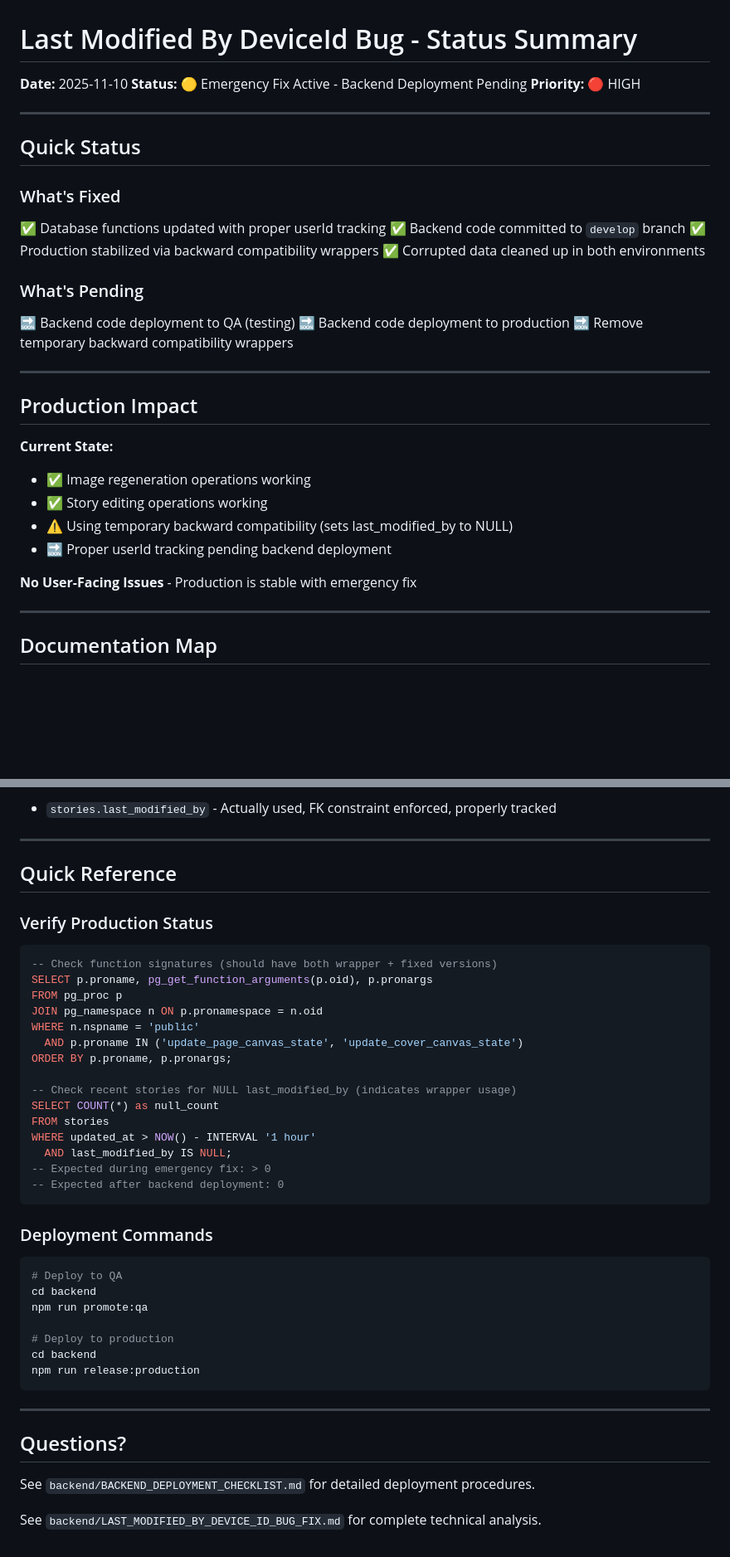
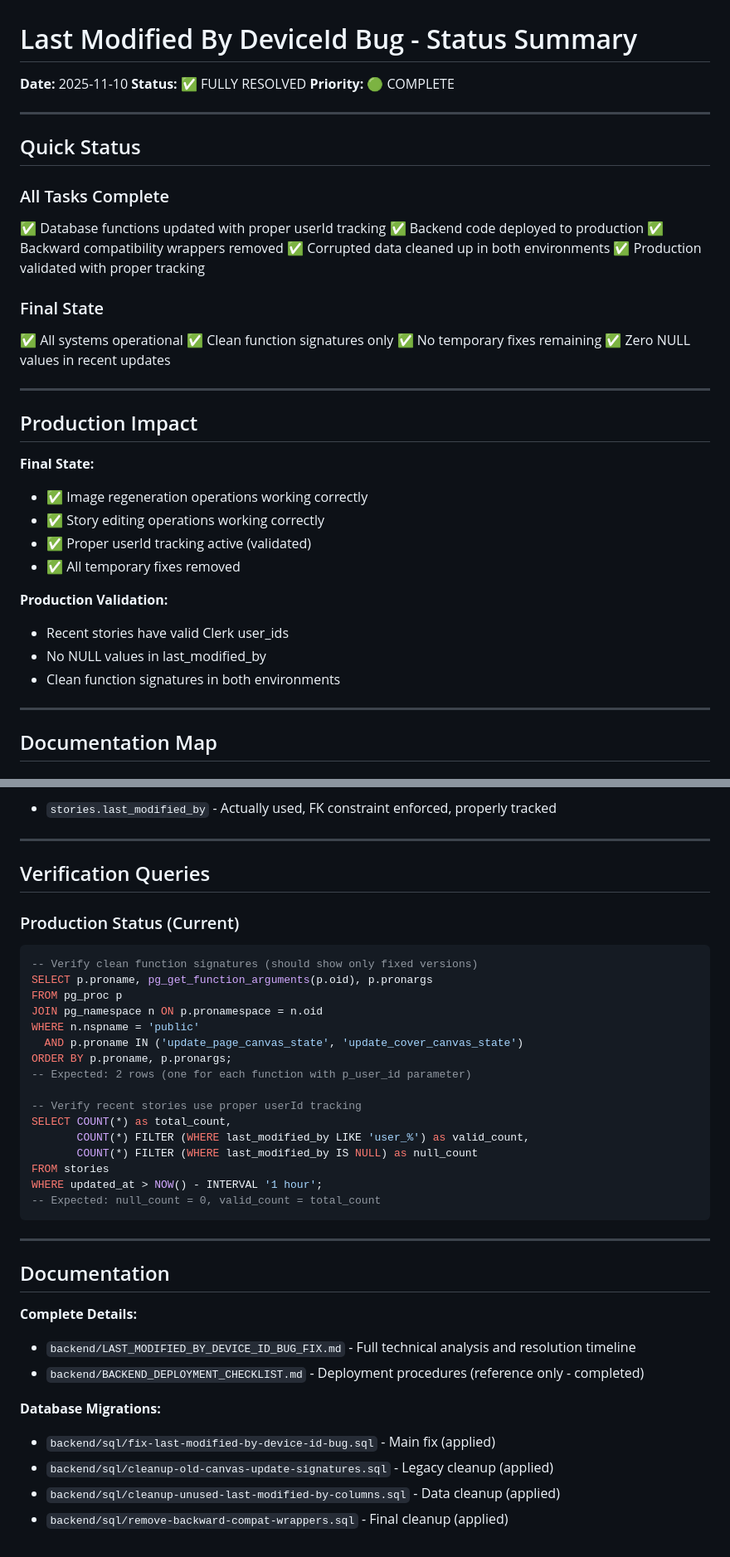
Before and after one commit to altbe/icraft-main, a Markdown page: LAST_MODIFIED_BY_BUG_STATUS.md, 2 parts joined by grey strips. Shown at 83% size. GitHub-like rendering; blank space fills up the shorter version.

Commit message:
docs: Mark last_modified_by bug as fully resolved across all documentation
Status: ✅ FULLY RESOLVED

Changes:
- Updated bug status to complete with validation
- Removed all pending action items
- Documented final cleanup of backward compatibility wrappers
- Added production verification queries

Validated:
- Backend code deployed (commit cb72ecf in main)
- Recent production stories using proper userId tracking
- Zero NULL values in last_modified_by
- Clean function signatures in both environments

Ref: backend@fe7022f

````diff
--- a/LAST_MODIFIED_BY_BUG_STATUS.md
+++ b/LAST_MODIFIED_BY_BUG_STATUS.md
@@ -1,35 +1,40 @@
 # Last Modified By DeviceId Bug - Status Summary
 
 **Date:** 2025-11-10
-**Status:** 🟡 Emergency Fix Active - Backend Deployment Pending
-**Priority:** 🔴 HIGH
+**Status:** ✅ FULLY RESOLVED
+**Priority:** 🟢 COMPLETE
 
 ---
 
 ## Quick Status
 
-### What's Fixed
+### All Tasks Complete
 ✅ Database functions updated with proper userId tracking
-✅ Backend code committed to `develop` branch
-✅ Production stabilized via backward compatibility wrappers
+✅ Backend code deployed to production
+✅ Backward compatibility wrappers removed
 ✅ Corrupted data cleaned up in both environments
+✅ Production validated with proper tracking
 
-### What's Pending
-🔜 Backend code deployment to QA (testing)
-🔜 Backend code deployment to production
-🔜 Remove temporary backward compatibility wrappers
+### Final State
+✅ All systems operational
+✅ Clean function signatures only
+✅ No temporary fixes remaining
+✅ Zero NULL values in recent updates
 
 ---
 
 ## Production Impact
 
-**Current State:**
-- ✅ Image regeneration operations working
-- ✅ Story editing operations working
-- ⚠️ Using temporary backward compatibility (sets last_modified_by to NULL)
-- 🔜 Proper userId tracking pending backend deployment
+**Final State:**
+- ✅ Image regeneration operations working correctly
+- ✅ Story editing operations working correctly
+- ✅ Proper userId tracking active (validated)
+- ✅ All temporary fixes removed
 
-**No User-Facing Issues** - Production is stable with emergency fix
+**Production Validation:**
+- Recent stories have valid Clerk user_ids
+- No NULL values in last_modified_by
+- Clean function signatures in both environments
 
 ---
 
@@ -123,44 +127,39 @@
 
 ---
 
-## Quick Reference
+## Verification Queries
 
-### Verify Production Status
+### Production Status (Current)
 
 ```sql
--- Check function signatures (should have both wrapper + fixed versions)
+-- Verify clean function signatures (should show only fixed versions)
 SELECT p.proname, pg_get_function_arguments(p.oid), p.pronargs
 FROM pg_proc p
 JOIN pg_namespace n ON p.pronamespace = n.oid
 WHERE n.nspname = 'public'
   AND p.proname IN ('update_page_canvas_state', 'update_cover_canvas_state')
 ORDER BY p.proname, p.pronargs;
+-- Expected: 2 rows (one for each function with p_user_id parameter)
 
--- Check recent stories for NULL last_modified_by (indicates wrapper usage)
-SELECT COUNT(*) as null_count
+-- Verify recent stories use proper userId tracking
+SELECT COUNT(*) as total_count,
+       COUNT(*) FILTER (WHERE last_modified_by LIKE 'user_%') as valid_count,
+       COUNT(*) FILTER (WHERE last_modified_by IS NULL) as null_count
 FROM stories
-WHERE updated_at > NOW() - INTERVAL '1 hour'
-  AND last_modified_by IS NULL;
--- Expected during emergency fix: > 0
--- Expected after backend deployment: 0
-```
-
-### Deployment Commands
-
-```bash
-# Deploy to QA
-cd backend
-npm run promote:qa
-
-# Deploy to production
-cd backend
-npm run release:production
+WHERE updated_at > NOW() - INTERVAL '1 hour';
+-- Expected: null_count = 0, valid_count = total_count
 ```
 
 ---
 
-## Questions?
+## Documentation
 
-See `backend/BACKEND_DEPLOYMENT_CHECKLIST.md` for detailed deployment procedures.
+**Complete Details:**
+- `backend/LAST_MODIFIED_BY_DEVICE_ID_BUG_FIX.md` - Full technical analysis and resolution timeline
+- `backend/BACKEND_DEPLOYMENT_CHECKLIST.md` - Deployment procedures (reference only - completed)
 
-See `backend/LAST_MODIFIED_BY_DEVICE_ID_BUG_FIX.md` for complete technical analysis.
+**Database Migrations:**
+- `backend/sql/fix-last-modified-by-device-id-bug.sql` - Main fix (applied)
+- `backend/sql/cleanup-old-canvas-update-signatures.sql` - Legacy cleanup (applied)
+- `backend/sql/cleanup-unused-last-modified-by-columns.sql` - Data cleanup (applied)
+- `backend/sql/remove-backward-compat-wrappers.sql` - Final cleanup (applied)
````
Also changed, not shown: other parts of LAST_MODIFIED_BY_BUG_STATUS.md (+8 -9 lines).
